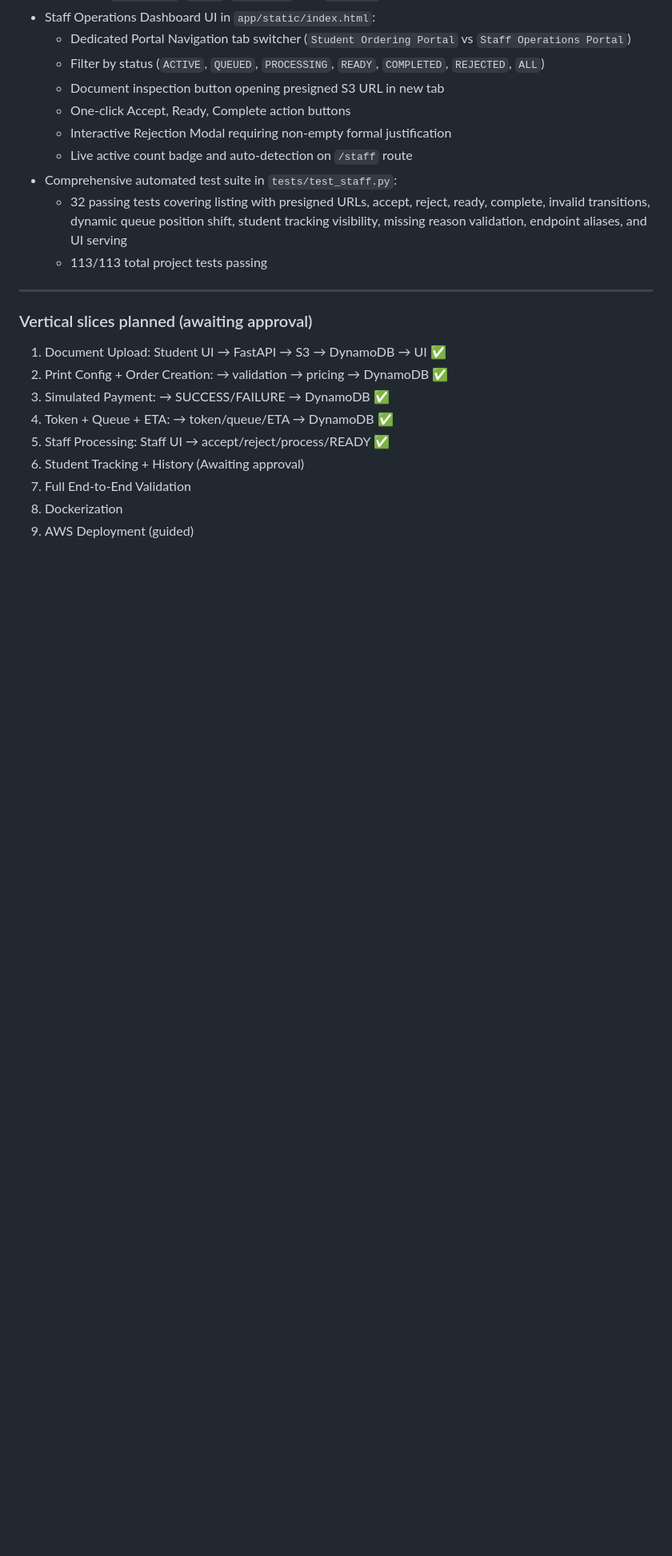
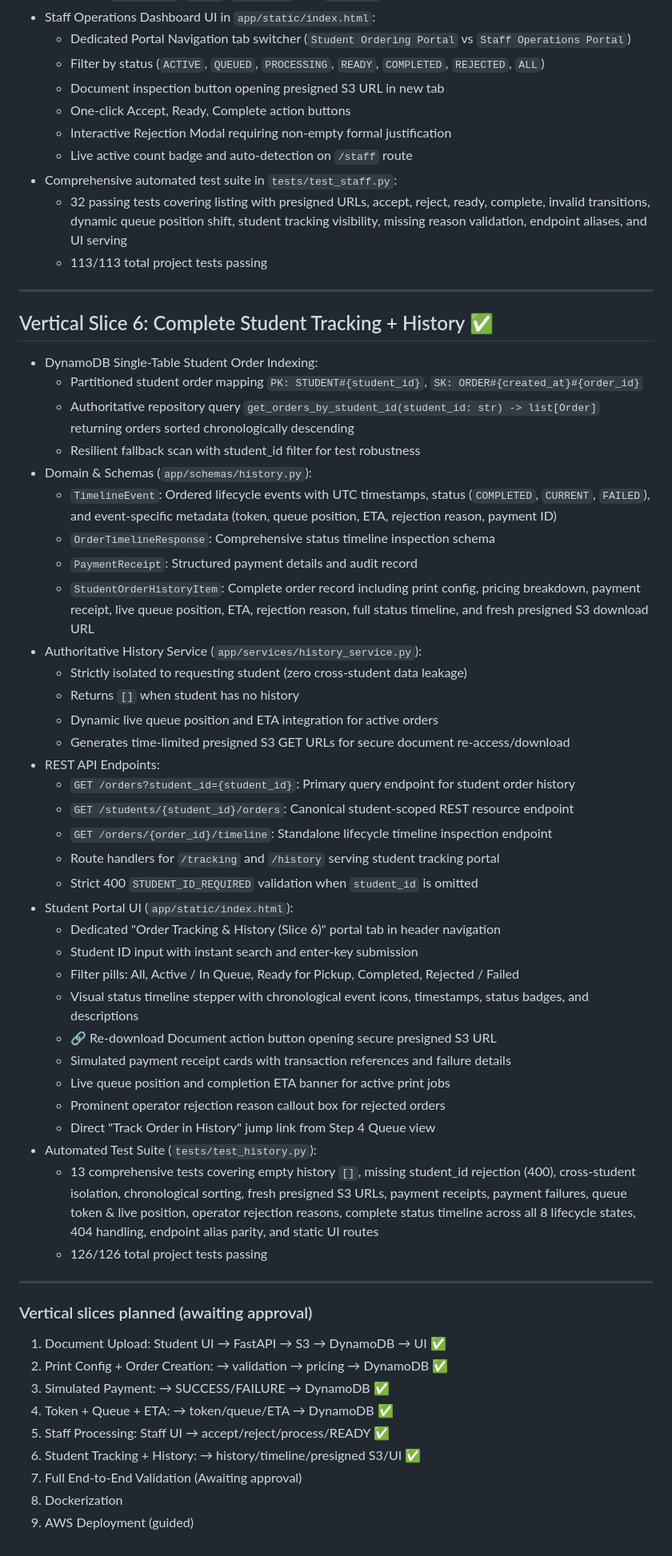
Before and after one commit to Sathvik1533/digital-xerox-system, a Markdown page: MILESTONES.md, the part around the change. Shown at 80% size. GitHub-like rendering; blank space fills up the shorter version.

Commit message:
docs(milestones): document Vertical Slice 6 completion and test verification in MILESTONES.md

```diff
--- a/MILESTONES.md
+++ b/MILESTONES.md
@@ -157,13 +157,50 @@
 
 ---
 
+## Vertical Slice 6: Complete Student Tracking + History ✅
+- DynamoDB Single-Table Student Order Indexing:
+  - Partitioned student order mapping `PK: STUDENT#{student_id}`, `SK: ORDER#{created_at}#{order_id}`
+  - Authoritative repository query `get_orders_by_student_id(student_id: str) -> list[Order]` returning orders sorted chronologically descending
+  - Resilient fallback scan with student_id filter for test robustness
+- Domain & Schemas (`app/schemas/history.py`):
+  - `TimelineEvent`: Ordered lifecycle events with UTC timestamps, status (`COMPLETED`, `CURRENT`, `FAILED`), and event-specific metadata (token, queue position, ETA, rejection reason, payment ID)
+  - `OrderTimelineResponse`: Comprehensive status timeline inspection schema
+  - `PaymentReceipt`: Structured payment details and audit record
+  - `StudentOrderHistoryItem`: Complete order record including print config, pricing breakdown, payment receipt, live queue position, ETA, rejection reason, full status timeline, and fresh presigned S3 download URL
+- Authoritative History Service (`app/services/history_service.py`):
+  - Strictly isolated to requesting student (zero cross-student data leakage)
+  - Returns `[]` when student has no history
+  - Dynamic live queue position and ETA integration for active orders
+  - Generates time-limited presigned S3 GET URLs for secure document re-access/download
+- REST API Endpoints:
+  - `GET /orders?student_id={student_id}`: Primary query endpoint for student order history
+  - `GET /students/{student_id}/orders`: Canonical student-scoped REST resource endpoint
+  - `GET /orders/{order_id}/timeline`: Standalone lifecycle timeline inspection endpoint
+  - Route handlers for `/tracking` and `/history` serving student tracking portal
+  - Strict 400 `STUDENT_ID_REQUIRED` validation when `student_id` is omitted
+- Student Portal UI (`app/static/index.html`):
+  - Dedicated "Order Tracking & History (Slice 6)" portal tab in header navigation
+  - Student ID input with instant search and enter-key submission
+  - Filter pills: All, Active / In Queue, Ready for Pickup, Completed, Rejected / Failed
+  - Visual status timeline stepper with chronological event icons, timestamps, status badges, and descriptions
+  - 🔗 Re-download Document action button opening secure presigned S3 URL
+  - Simulated payment receipt cards with transaction references and failure details
+  - Live queue position and completion ETA banner for active print jobs
+  - Prominent operator rejection reason callout box for rejected orders
+  - Direct "Track Order in History" jump link from Step 4 Queue view
+- Automated Test Suite (`tests/test_history.py`):
+  - 13 comprehensive tests covering empty history `[]`, missing student_id rejection (400), cross-student isolation, chronological sorting, fresh presigned S3 URLs, payment receipts, payment failures, queue token & live position, operator rejection reasons, complete status timeline across all 8 lifecycle states, 404 handling, endpoint alias parity, and static UI routes
+  - 126/126 total project tests passing
+
+---
+
 ### Vertical slices planned (awaiting approval)
 1. Document Upload: Student UI → FastAPI → S3 → DynamoDB → UI ✅
 2. Print Config + Order Creation: → validation → pricing → DynamoDB ✅
 3. Simulated Payment: → SUCCESS/FAILURE → DynamoDB ✅
 4. Token + Queue + ETA: → token/queue/ETA → DynamoDB ✅
 5. Staff Processing: Staff UI → accept/reject/process/READY ✅
-6. Student Tracking + History (Awaiting approval)
-7. Full End-to-End Validation
+6. Student Tracking + History: → history/timeline/presigned S3/UI ✅
+7. Full End-to-End Validation (Awaiting approval)
 8. Dockerization
 9. AWS Deployment (guided)
```
